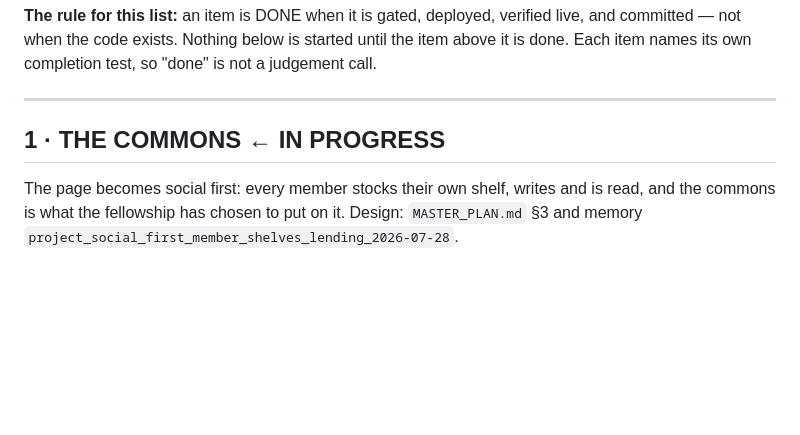
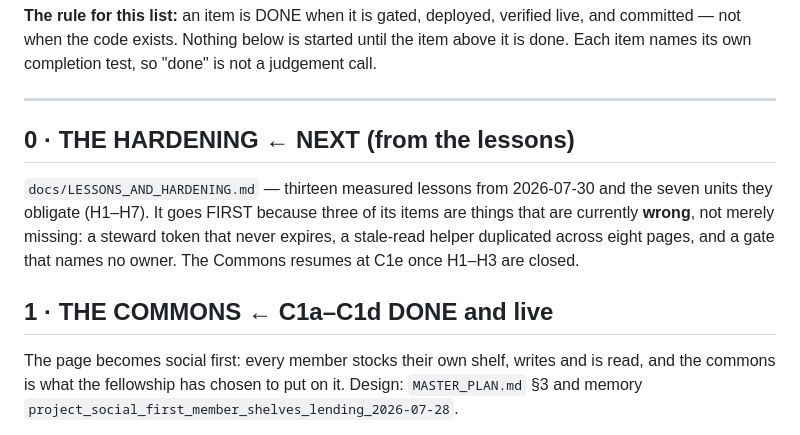
Before and after one commit to matharrismma/concordance-2, a Markdown page: docs/PUNCHLIST.md, the part around the change. Drawn GitHub-style; blank space fills up the shorter version.

```diff
--- a/docs/PUNCHLIST.md
+++ b/docs/PUNCHLIST.md
@@ -9,7 +9,14 @@ Each item names its own completion test, so "done" is not a judgement call.
 
 ---
 
-## 1 · THE COMMONS  ← IN PROGRESS
+## 0 · THE HARDENING  ← NEXT (from the lessons)
+
+`docs/LESSONS_AND_HARDENING.md` — thirteen measured lessons from 2026-07-30 and the seven units they
+obligate (H1–H7). It goes FIRST because three of its items are things that are currently **wrong**,
+not merely missing: a steward token that never expires, a stale-read helper duplicated across eight
+pages, and a gate that names no owner. The Commons resumes at C1e once H1–H3 are closed.
+
+## 1 · THE COMMONS  ← C1a–C1d DONE and live
 
 The page becomes social first: every member stocks their own shelf, writes and is read, and the
 commons is what the fellowship has chosen to put on it. Design: `MASTER_PLAN.md` §3 and memory
```
Also changed, not shown: docs/LESSONS_AND_HARDENING.md (added, +130 -0 lines).
